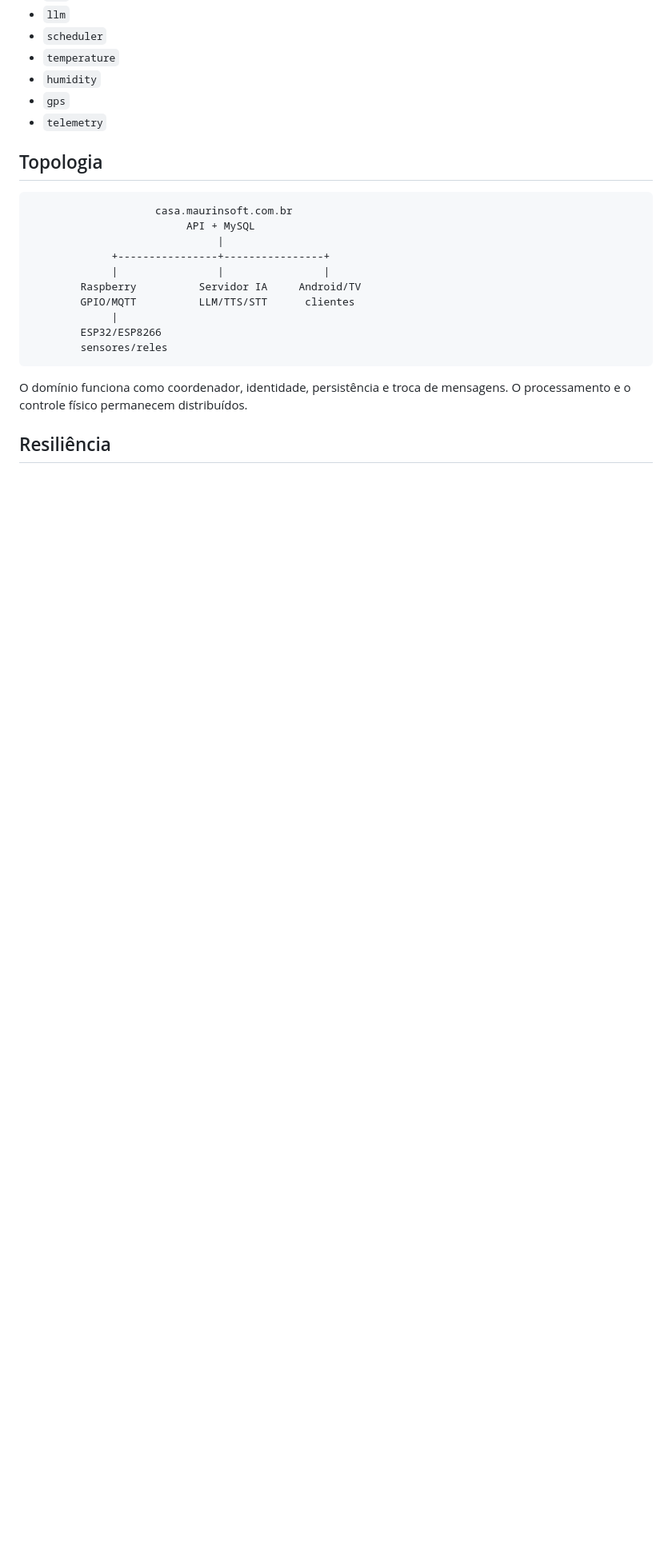
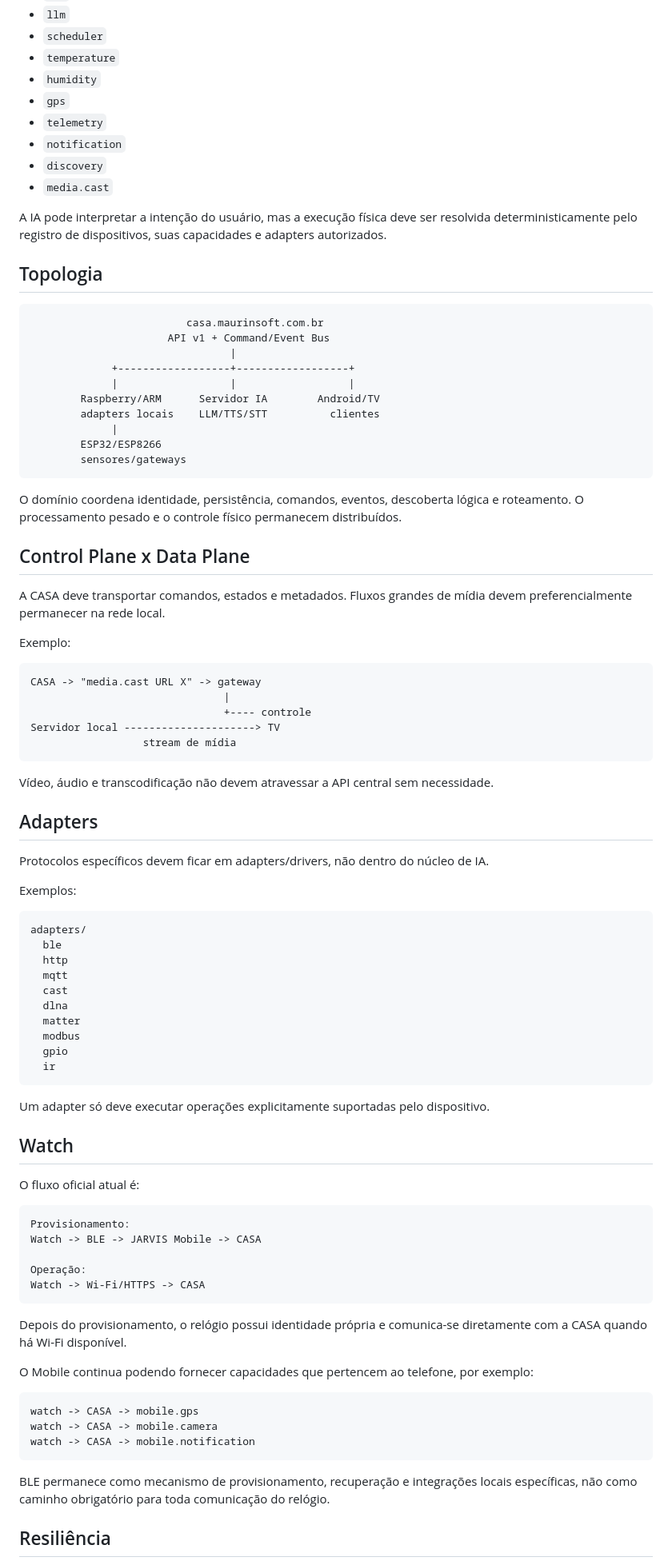
Before and after one commit to marcelomaurin/casa, a Markdown page: docs/PROTOCOLO_DISPOSITIVOS.md, the part around one of its changes. Shown at 80% size. Rendered like a GitHub page; blank space fills up the shorter version.

Commit message:
Consolida protocolo CASA 1.0 e fluxo do Watch

````diff
--- a/docs/PROTOCOLO_DISPOSITIVOS.md
+++ b/docs/PROTOCOLO_DISPOSITIVOS.md
@@ -53,23 +173,89 @@ Exemplos padronizados:
 - `humidity`
 - `gps`
 - `telemetry`
+- `notification`
+- `discovery`
+- `media.cast`
+
+A IA pode interpretar a intenção do usuário, mas a execução física deve ser resolvida deterministicamente pelo registro de dispositivos, suas capacidades e adapters autorizados.
 
 ## Topologia
 
 ```text
-                    casa.maurinsoft.com.br
-                         API + MySQL
-                              |
-             +----------------+----------------+
-             |                |                |
-        Raspberry          Servidor IA     Android/TV
-        GPIO/MQTT          LLM/TTS/STT      clientes
+                         casa.maurinsoft.com.br
+                      API v1 + Command/Event Bus
+                                |
+             +------------------+------------------+
+             |                  |                  |
+        Raspberry/ARM      Servidor IA        Android/TV
+        adapters locais    LLM/TTS/STT          clientes
              |
         ESP32/ESP8266
-        sensores/reles
+        sensores/gateways
 ```
 
-O domínio funciona como coordenador, identidade, persistência e troca de mensagens. O processamento e o controle físico permanecem distribuídos.
+O domínio coordena identidade, persistência, comandos, eventos, descoberta lógica e roteamento. O processamento pesado e o controle físico permanecem distribuídos.
+
+## Control Plane x Data Plane
+
+A CASA deve transportar comandos, estados e metadados. Fluxos grandes de mídia devem preferencialmente permanecer na rede local.
+
+Exemplo:
+
+```text
+CASA -> "media.cast URL X" -> gateway
+                               |
+                               +---- controle
+Servidor local ---------------------> TV
+                  stream de mídia
+```
+
+Vídeo, áudio e transcodificação não devem atravessar a API central sem necessidade.
+
+## Adapters
+
+Protocolos específicos devem ficar em adapters/drivers, não dentro do núcleo de IA.
+
+Exemplos:
+
+```text
+adapters/
+  ble
+  http
+  mqtt
+  cast
+  dlna
+  matter
+  modbus
+  gpio
+  ir
+```
+
+Um adapter só deve executar operações explicitamente suportadas pelo dispositivo.
+
+## Watch
+
+O fluxo oficial atual é:
+
+```text
+Provisionamento:
+Watch -> BLE -> JARVIS Mobile -> CASA
+
+Operação:
+Watch -> Wi-Fi/HTTPS -> CASA
+```
+
+Depois do provisionamento, o relógio possui identidade própria e comunica-se diretamente com a CASA quando há Wi-Fi disponível.
+
+O Mobile continua podendo fornecer capacidades que pertencem ao telefone, por exemplo:
+
+```text
+watch -> CASA -> mobile.gps
+watch -> CASA -> mobile.camera
+watch -> CASA -> mobile.notification
+```
+
+BLE permanece como mecanismo de provisionamento, recuperação e integrações locais específicas, não como caminho obrigatório para toda comunicação do relógio.
 
 ## Resiliência
 
````
Also changed, not shown: other parts of docs/PROTOCOLO_DISPOSITIVOS.md (+141 -16 lines).
